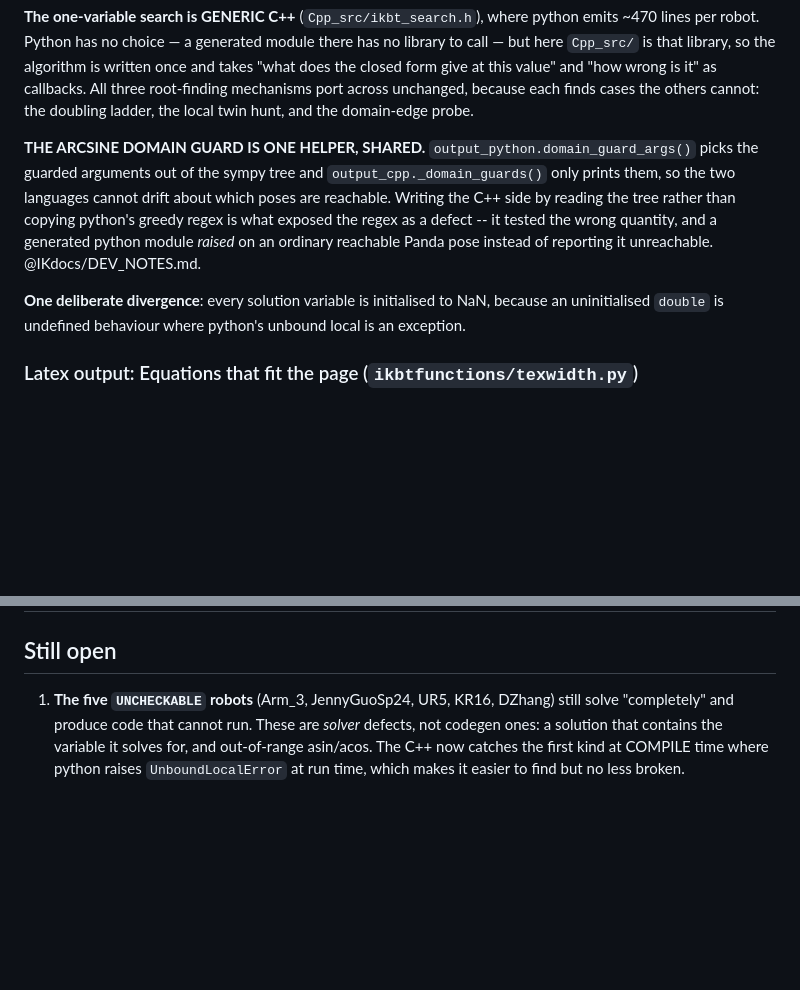
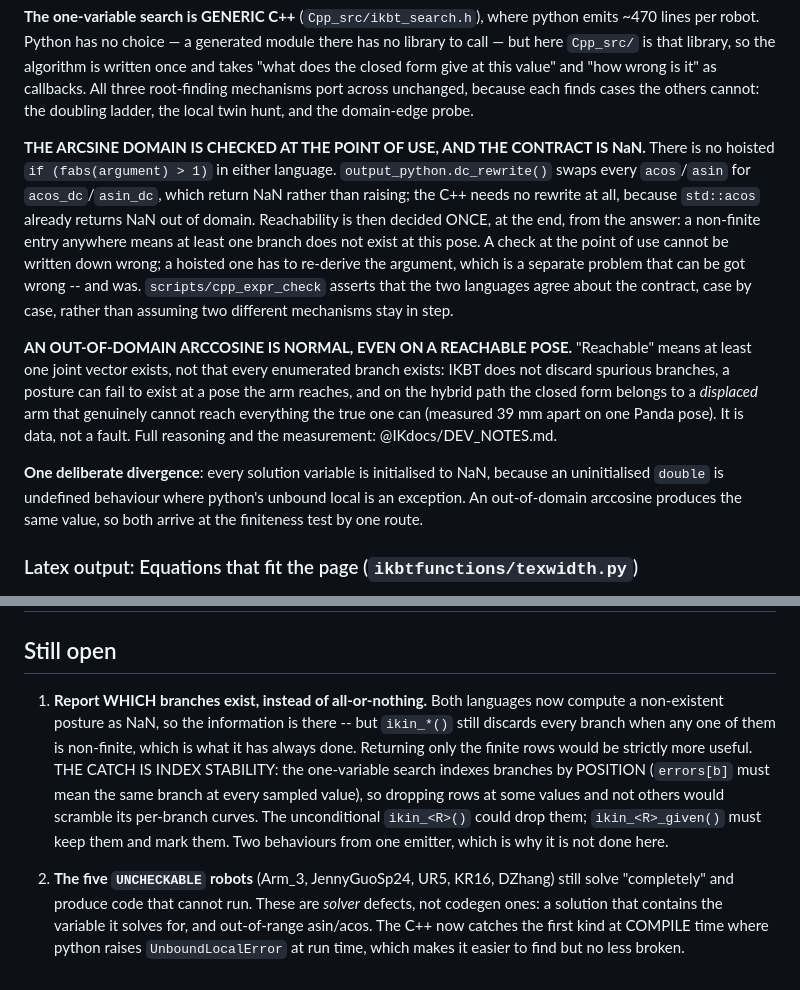
Before and after one commit to uw-biorobotics/IKBT, a Markdown page: CLAUDE.md, 2 parts joined by grey strips. Drawn GitHub-style; blank space fills up the shorter version.

Commit message:
CLAUDE.md: the point-of-use domain check, and why it fires on reachable poses
Co-Authored-By: Claude Opus 5 (1M context) <noreply@anthropic.com>

```diff
--- a/CLAUDE.md
+++ b/CLAUDE.md
@@ -403,15 +403,27 @@ closed form give at this value" and "how wrong is it" as callbacks. All three ro
 mechanisms port across unchanged, because each finds cases the others cannot: the doubling
 ladder, the local twin hunt, and the domain-edge probe.
 
-**THE ARCSINE DOMAIN GUARD IS ONE HELPER, SHARED.** `output_python.domain_guard_args()` picks
-the guarded arguments out of the sympy tree and `output_cpp._domain_guards()` only prints them,
-so the two languages cannot drift about which poses are reachable. Writing the C++ side by
-reading the tree rather than copying python's greedy regex is what exposed the regex as a
-defect -- it tested the wrong quantity, and a generated python module *raised* on an ordinary
-reachable Panda pose instead of reporting it unreachable. @IKdocs/DEV_NOTES.md.
+**THE ARCSINE DOMAIN IS CHECKED AT THE POINT OF USE, AND THE CONTRACT IS NaN.** There is no
+hoisted `if (fabs(argument) > 1)` in either language. `output_python.dc_rewrite()` swaps every
+`acos`/`asin` for `acos_dc`/`asin_dc`, which return NaN rather than raising; the C++ needs no
+rewrite at all, because `std::acos` already returns NaN out of domain. Reachability is then
+decided ONCE, at the end, from the answer: a non-finite entry anywhere means at least one
+branch does not exist at this pose. A check at the point of use cannot be written down wrong;
+a hoisted one has to re-derive the argument, which is a separate problem that can be got
+wrong -- and was. `scripts/cpp_expr_check` asserts that the two languages agree about the
+contract, case by case, rather than assuming two different mechanisms stay in step.
+
+**AN OUT-OF-DOMAIN ARCCOSINE IS NORMAL, EVEN ON A REACHABLE POSE.** "Reachable" means at least
+one joint vector exists, not that every enumerated branch exists: IKBT does not discard
+spurious branches, a posture can fail to exist at a pose the arm reaches, and on the hybrid
+path the closed form belongs to a *displaced* arm that genuinely cannot reach everything the
+true one can (measured 39 mm apart on one Panda pose). It is data, not a fault. Full
+reasoning and the measurement: @IKdocs/DEV_NOTES.md.
 
 **One deliberate divergence**: every solution variable is initialised to NaN, because an
 uninitialised `double` is undefined behaviour where python's unbound local is an exception.
+An out-of-domain arccosine produces the same value, so both arrive at the finiteness test by
+one route.
 
 ### Latex output: Equations that fit the page (`ikbtfunctions/texwidth.py`)
 
@@ -510,7 +522,16 @@ Please keep commit messages to 5 lines or less.
 
 ## Still open
 
-1. **The five `UNCHECKABLE` robots** (Arm_3, JennyGuoSp24, UR5, KR16, DZhang) still solve
+1. **Report WHICH branches exist, instead of all-or-nothing.** Both languages now compute a
+   non-existent posture as NaN, so the information is there -- but `ikin_*()` still discards
+   every branch when any one of them is non-finite, which is what it has always done.
+   Returning only the finite rows would be strictly more useful. THE CATCH IS INDEX STABILITY:
+   the one-variable search indexes branches by POSITION (`errors[b]` must mean the same branch
+   at every sampled value), so dropping rows at some values and not others would scramble its
+   per-branch curves. The unconditional `ikin_<R>()` could drop them; `ikin_<R>_given()` must
+   keep them and mark them. Two behaviours from one emitter, which is why it is not done here.
+
+2. **The five `UNCHECKABLE` robots** (Arm_3, JennyGuoSp24, UR5, KR16, DZhang) still solve
    "completely" and produce code that cannot run. These are *solver* defects, not codegen ones:
    a solution that contains the variable it solves for, and out-of-range asin/acos. The C++ now
    catches the first kind at COMPILE time where python raises `UnboundLocalError` at run time,
```
